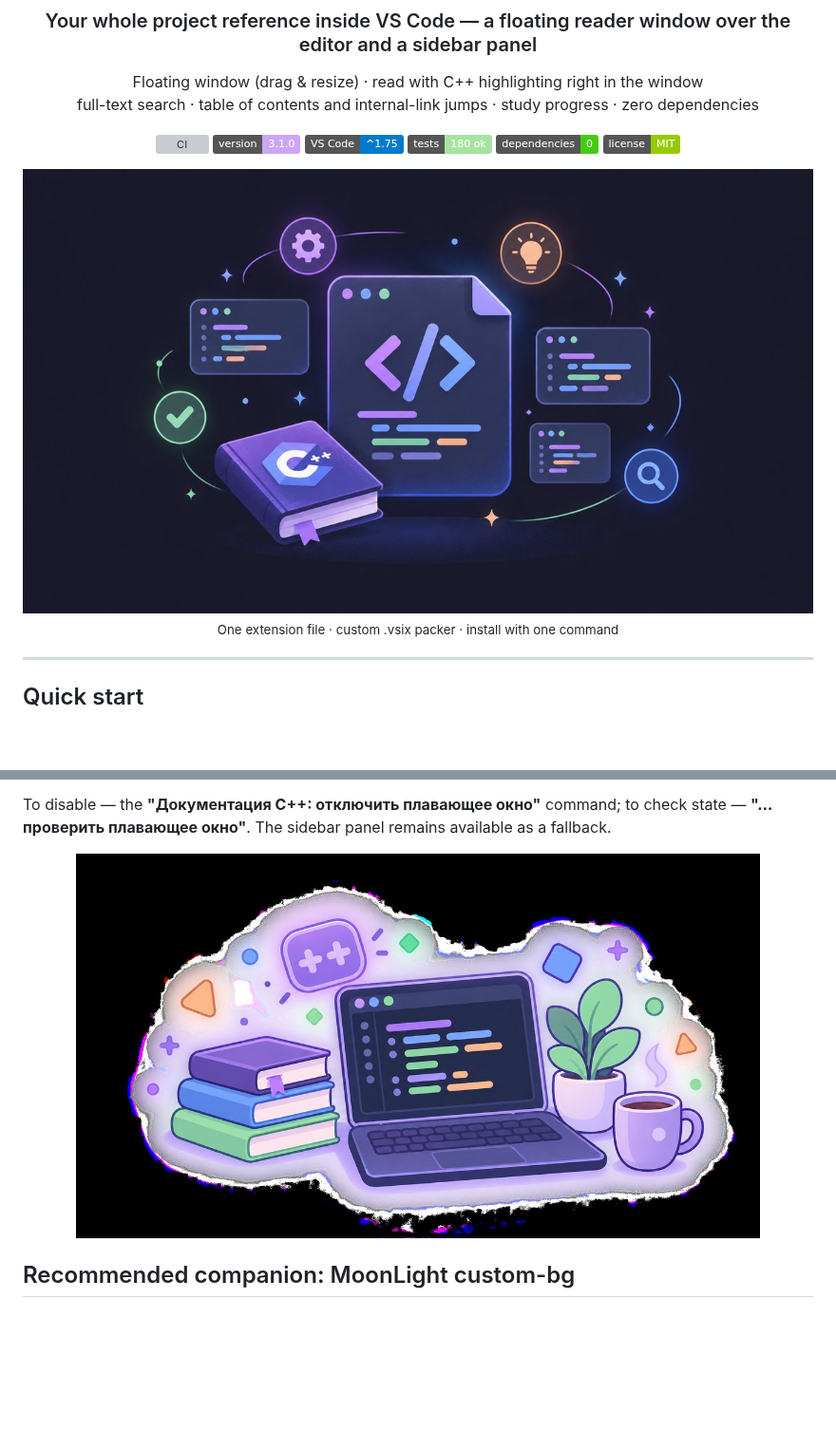
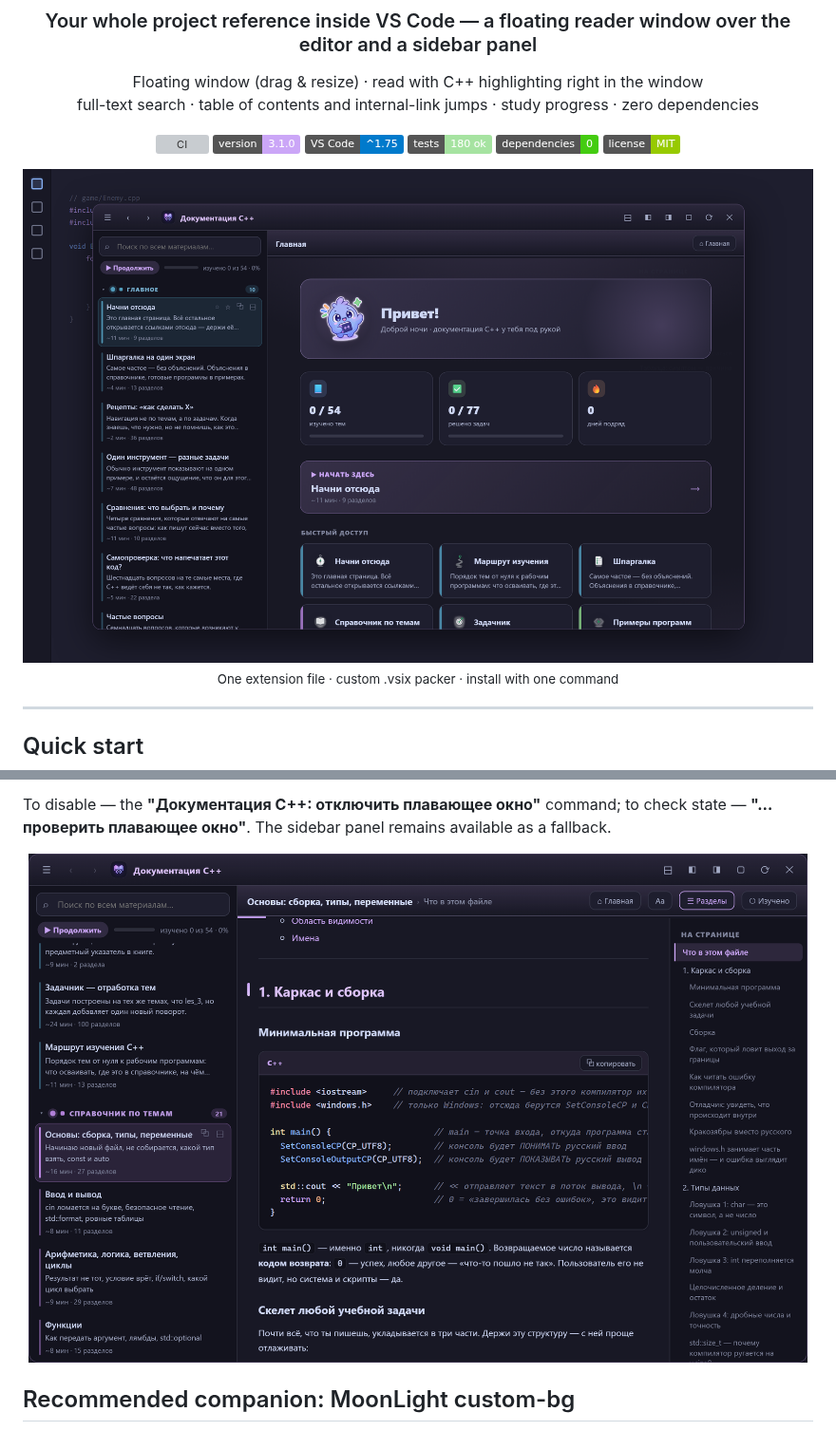
Before and after one commit to moonlivedt-oss/cpp-panel-Moon, a Markdown page: README.en.md, 2 parts joined by grey strips. Shown at 95% size. Drawn GitHub-style; pictures changed too: docs/screenshots/hero.png, docs/screenshots/window.png; badges without logos; blank space fills up the shorter version; grey boxes are pictures that could not be loaded.

```diff
--- a/README.en.md
+++ b/README.en.md
@@ -18,7 +18,7 @@ full-text search · table of contents and internal-link jumps · study progress
 ![deps](https://img.shields.io/badge/dependencies-0-brightgreen)
 ![license](https://img.shields.io/badge/license-MIT-green)
 
-<img src="docs/screenshots/banner.jpg" alt="C++ documentation in VS Code — illustration" width="880">
+<img src="docs/screenshots/hero.png" alt="Floating «C++ Documentation» window over code: navigator on the left, home screen with progress on the right" width="880">
 
 <sub>One extension file · custom .vsix packer · install with one command</sub>
 
@@ -117,7 +117,7 @@ To disable — the **"Документация C++: отключить плав
 **"…проверить плавающее окно"**. The sidebar panel remains available as a fallback.
 
 <div align="center">
-<img src="docs/screenshots/illustration.jpg" alt="Learning C++ with docs at hand — illustration" width="720">
+<img src="docs/screenshots/window.png" alt="Floating window in reading mode: navigator on the left, C++-highlighted text with a copy button, outline on the right" width="820">
 </div>
 
 ## Recommended companion: MoonLight custom-bg
```
Also changed, not shown: other parts of README.en.md (+4 -0 lines), README.md (+6 -2 lines), extension/README.md (+7 -2 lines), docs/screenshots/panel-sidebar.png.
